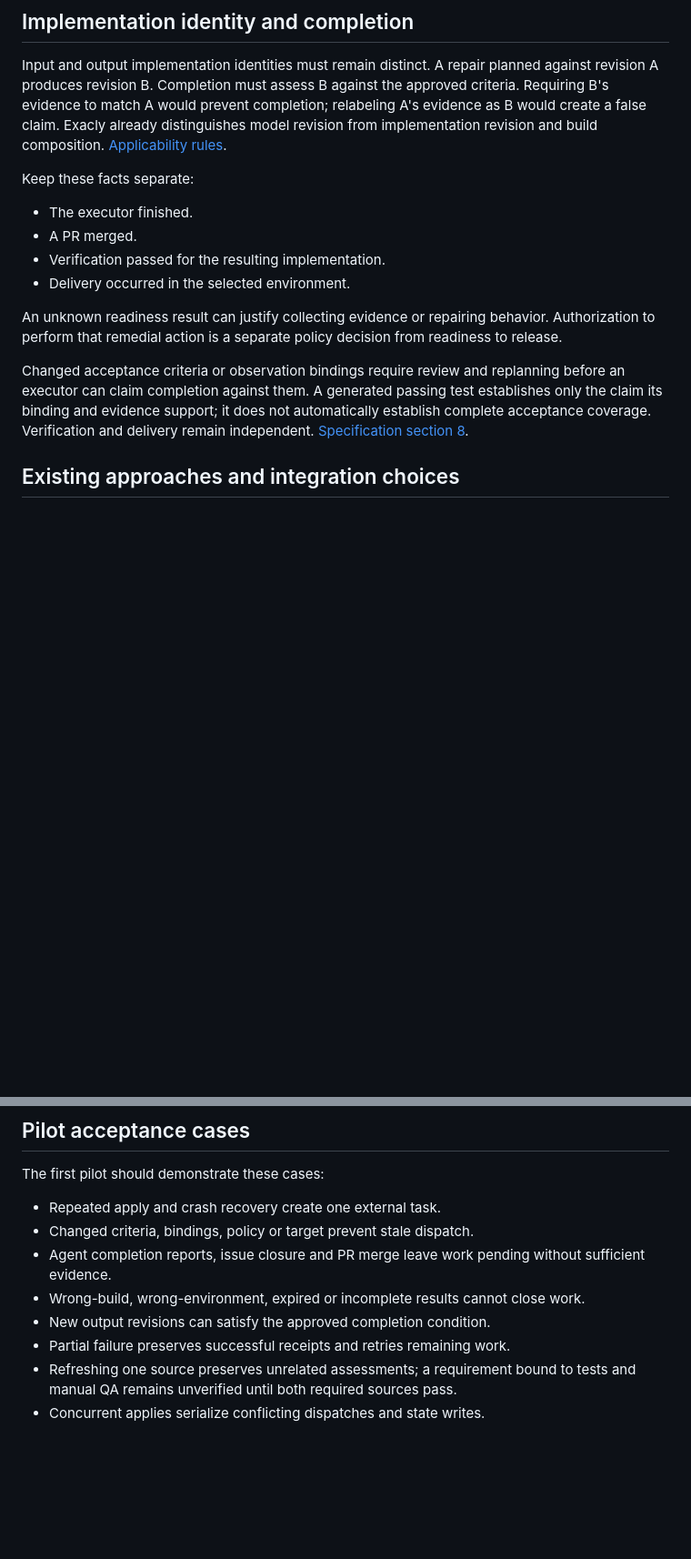
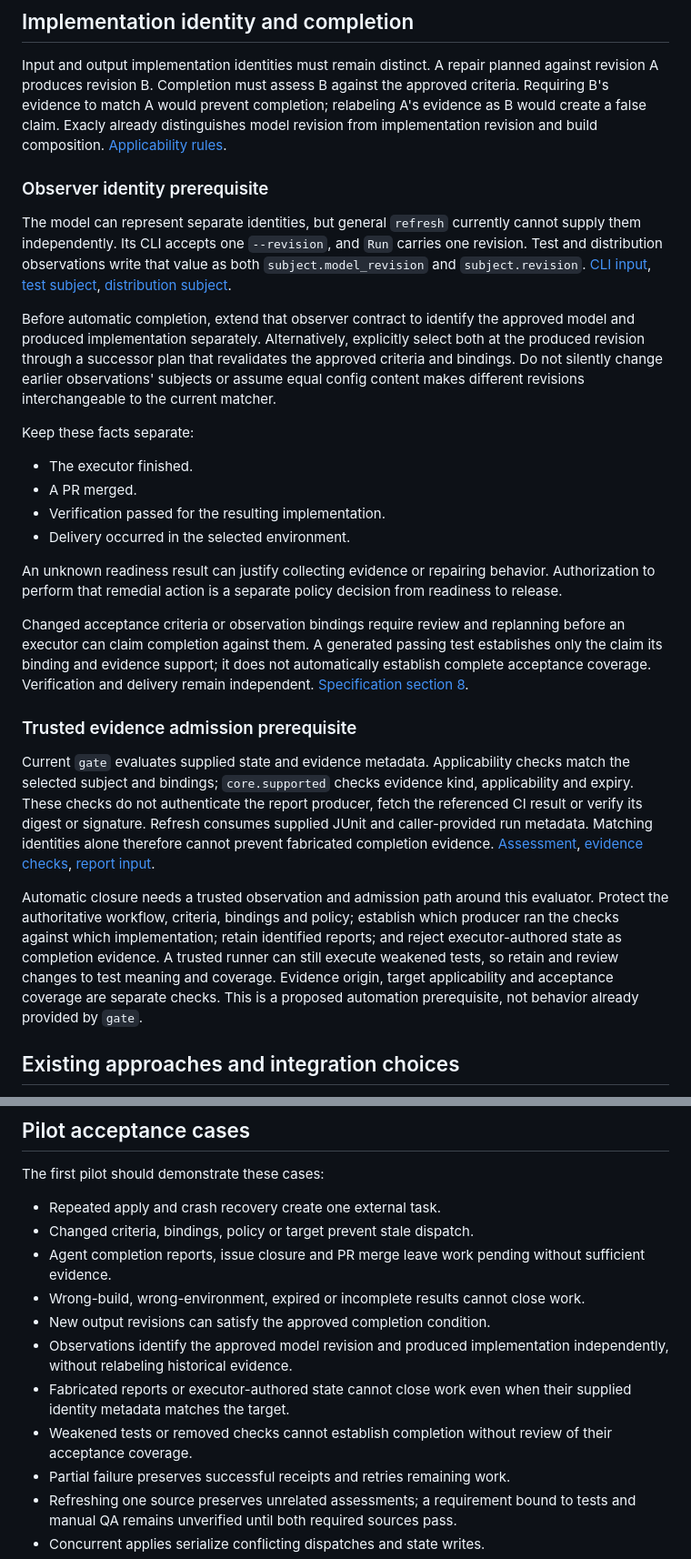
Before and after one commit to whiteredhouse/exacly, a Markdown page: docs/automated-plan-apply-research.md, 2 parts joined by grey strips. Shown at 91% size. Rendered like a GitHub page; blank space fills up the shorter version.

Commit message:
docs: clarify automatic completion prerequisites

```diff
--- a/docs/automated-plan-apply-research.md
+++ b/docs/automated-plan-apply-research.md
@@ -84,6 +84,12 @@ A changing state serial should trigger re-evaluation. If newer evidence already
 
 Input and output implementation identities must remain distinct. A repair planned against revision A produces revision B. Completion must assess B against the approved criteria. Requiring B's evidence to match A would prevent completion; relabeling A's evidence as B would create a false claim. Exacly already distinguishes model revision from implementation revision and build composition. [Applicability rules](https://github.com/whiteredhouse/exacly/blob/ce63d80e30d8c8abd7ebbcd7a9ff83b6f09ca4c0/python/src/exacly/applicability.py#L15).
 
+### Observer identity prerequisite
+
+The model can represent separate identities, but general `refresh` currently cannot supply them independently. Its CLI accepts one `--revision`, and `Run` carries one revision. Test and distribution observations write that value as both `subject.model_revision` and `subject.revision`. [CLI input](https://github.com/whiteredhouse/exacly/blob/ce63d80e30d8c8abd7ebbcd7a9ff83b6f09ca4c0/python/src/exacly/cli.py#L219), [test subject](https://github.com/whiteredhouse/exacly/blob/ce63d80e30d8c8abd7ebbcd7a9ff83b6f09ca4c0/python/src/exacly/refresh.py#L105), [distribution subject](https://github.com/whiteredhouse/exacly/blob/ce63d80e30d8c8abd7ebbcd7a9ff83b6f09ca4c0/python/src/exacly/refresh.py#L184).
+
+Before automatic completion, extend that observer contract to identify the approved model and produced implementation separately. Alternatively, explicitly select both at the produced revision through a successor plan that revalidates the approved criteria and bindings. Do not silently change earlier observations' subjects or assume equal config content makes different revisions interchangeable to the current matcher.
+
 Keep these facts separate:
 
 - The executor finished.
@@ -94,6 +100,12 @@ Keep these facts separate:
 An unknown readiness result can justify collecting evidence or repairing behavior. Authorization to perform that remedial action is a separate policy decision from readiness to release.
 
 Changed acceptance criteria or observation bindings require review and replanning before an executor can claim completion against them. A generated passing test establishes only the claim its binding and evidence support; it does not automatically establish complete acceptance coverage. Verification and delivery remain independent. [Specification section 8](https://github.com/whiteredhouse/exacly/blob/ce63d80e30d8c8abd7ebbcd7a9ff83b6f09ca4c0/spec/versions/0.2.0.md#L152).
+
+### Trusted evidence admission prerequisite
+
+Current `gate` evaluates supplied state and evidence metadata. Applicability checks match the selected subject and bindings; `core.supported` checks evidence kind, applicability and expiry. These checks do not authenticate the report producer, fetch the referenced CI result or verify its digest or signature. Refresh consumes supplied JUnit and caller-provided run metadata. Matching identities alone therefore cannot prevent fabricated completion evidence. [Assessment](https://github.com/whiteredhouse/exacly/blob/ce63d80e30d8c8abd7ebbcd7a9ff83b6f09ca4c0/python/src/exacly/query.py#L505), [evidence checks](https://github.com/whiteredhouse/exacly/blob/ce63d80e30d8c8abd7ebbcd7a9ff83b6f09ca4c0/python/src/exacly/core.py#L518), [report input](https://github.com/whiteredhouse/exacly/blob/ce63d80e30d8c8abd7ebbcd7a9ff83b6f09ca4c0/python/src/exacly/cli.py#L236).
+
+Automatic closure needs a trusted observation and admission path around this evaluator. Protect the authoritative workflow, criteria, bindings and policy; establish which producer ran the checks against which implementation; retain identified reports; and reject executor-authored state as completion evidence. A trusted runner can still execute weakened tests, so retain and review changes to test meaning and coverage. Evidence origin, target applicability and acceptance coverage are separate checks. This is a proposed automation prerequisite, not behavior already provided by `gate`.
 
 ## Existing approaches and integration choices
 
@@ -129,6 +141,9 @@ The first pilot should demonstrate these cases:
 - Agent completion reports, issue closure and PR merge leave work pending without sufficient evidence.
 - Wrong-build, wrong-environment, expired or incomplete results cannot close work.
 - New output revisions can satisfy the approved completion condition.
+- Observations identify the approved model revision and produced implementation independently, without relabeling historical evidence.
+- Fabricated reports or executor-authored state cannot close work even when their supplied identity metadata matches the target.
+- Weakened tests or removed checks cannot establish completion without review of their acceptance coverage.
 - Partial failure preserves successful receipts and retries remaining work.
 - Refreshing one source preserves unrelated assessments; a requirement bound to tests and manual QA remains unverified until both required sources pass.
 - Concurrent applies serialize conflicting dispatches and state writes.
```
Also changed, not shown: other parts of docs/automated-plan-apply-research.md (+1 -1 lines).
